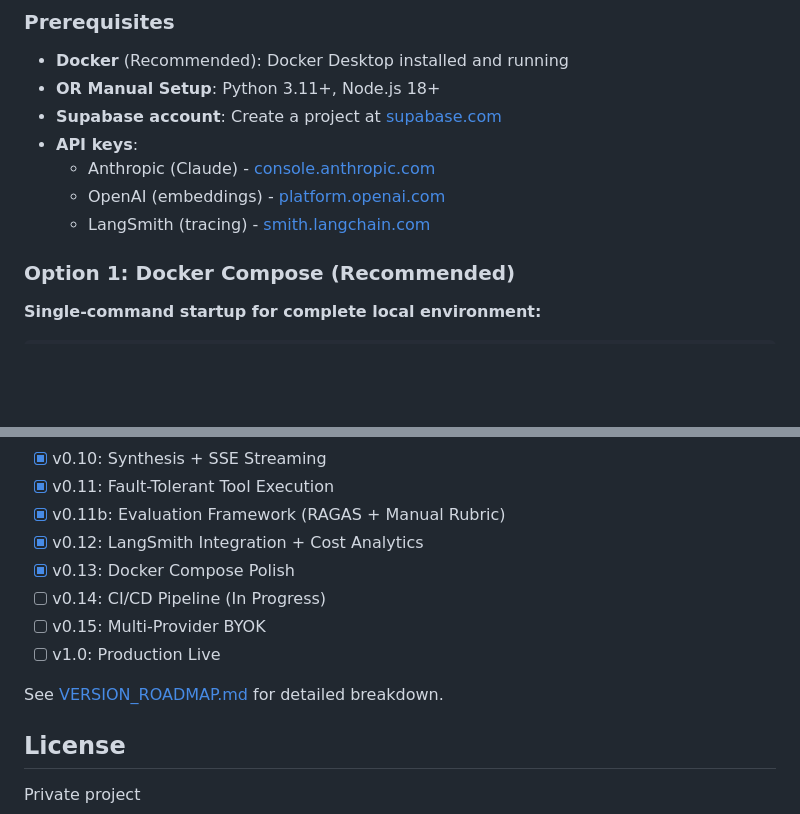
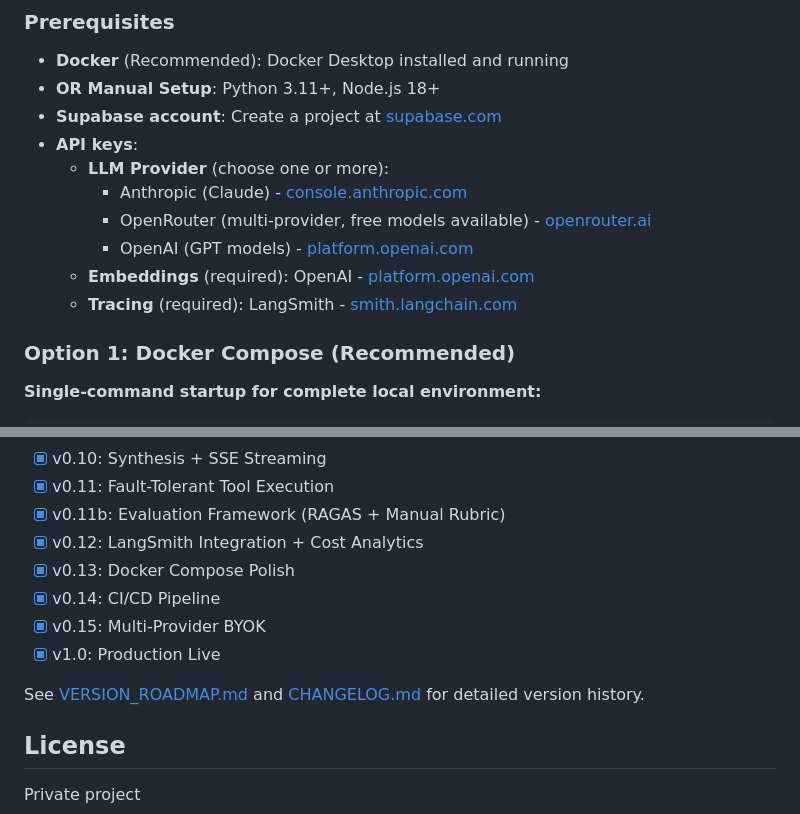
Before and after one commit to PCSchmidt/multi-agent-research-assistant, a Markdown page: README.md, 2 parts joined by grey strips. Drawn GitHub-style; blank space fills up the shorter version.

```diff
--- a/README.md
+++ b/README.md
@@ -65,9 +74,12 @@ An AI-powered research assistant that combines live academic search (Semantic Sc
 - **OR Manual Setup**: Python 3.11+, Node.js 18+
 - **Supabase account**: Create a project at [supabase.com](https://supabase.com)
 - **API keys**:
-  - Anthropic (Claude) - [console.anthropic.com](https://console.anthropic.com)
-  - OpenAI (embeddings) - [platform.openai.com](https://platform.openai.com)
-  - LangSmith (tracing) - [smith.langchain.com](https://smith.langchain.com)
+  - **LLM Provider** (choose one or more):
+    - Anthropic (Claude) - [console.anthropic.com](https://console.anthropic.com)
+    - OpenRouter (multi-provider, free models available) - [openrouter.ai](https://openrouter.ai)
+    - OpenAI (GPT models) - [platform.openai.com](https://platform.openai.com)
+  - **Embeddings** (required): OpenAI - [platform.openai.com](https://platform.openai.com)
+  - **Tracing** (required): LangSmith - [smith.langchain.com](https://smith.langchain.com)
 
 ### Option 1: Docker Compose (Recommended)
 
@@ -249,11 +261,11 @@ Seeds 5 foundational papers:
 - [x] v0.11b: Evaluation Framework (RAGAS + Manual Rubric)
 - [x] v0.12: LangSmith Integration + Cost Analytics
 - [x] v0.13: Docker Compose Polish
-- [ ] v0.14: CI/CD Pipeline (In Progress)
-- [ ] v0.15: Multi-Provider BYOK
-- [ ] v1.0: Production Live
+- [x] v0.14: CI/CD Pipeline
+- [x] v0.15: Multi-Provider BYOK
+- [x] v1.0: Production Live
 
-See [VERSION_ROADMAP.md](VERSION_ROADMAP.md) for detailed breakdown.
+See [VERSION_ROADMAP.md](VERSION_ROADMAP.md) and [CHANGELOG.md](CHANGELOG.md) for detailed version history.
 
 ## License
 
```
Also changed, not shown: other parts of README.md (+19 -10 lines).
